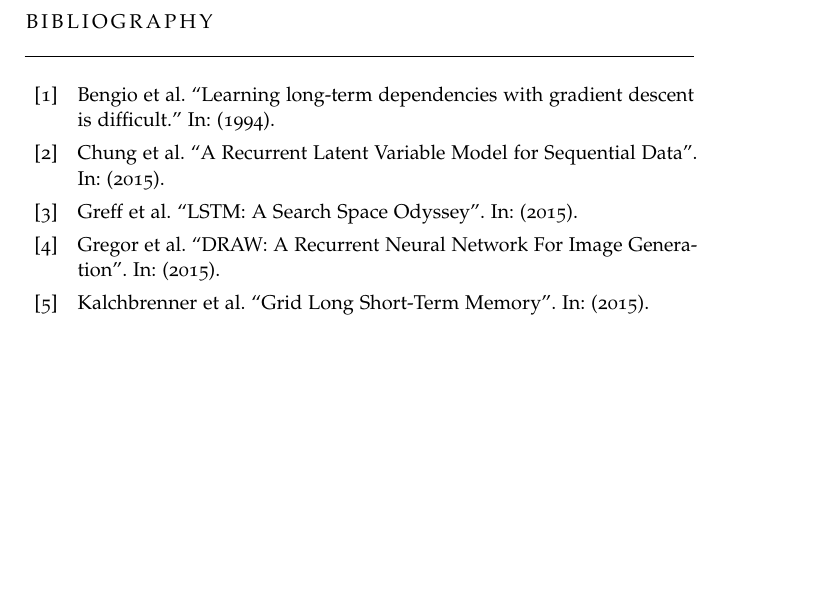
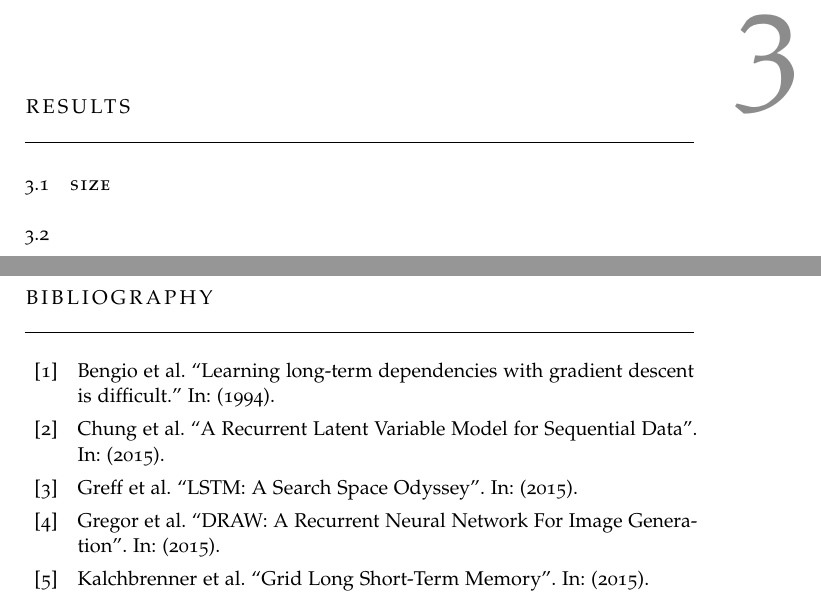
Before and after one commit to jacke9693/exMCRNN, a LaTeX thesis (jakob.tex, which reads sections/Results.tex): part of page 13 of 15 before the commit and two parts of pages 13 and 14 of 16 after it, the two joined at a grey line, cut at the place of the change, the shorter picture padded with empty space. Compiled offline with pdfLaTeX.

Commit message:
adding results

```diff
--- /dev/null
+++ b/sections/Results.tex
@@ -0,0 +1,5 @@
+\chapter{Results}
+
+\section{Size}
+
+\section{}
```
Also changed, not shown: jakob.tex (+2 -0 lines).
